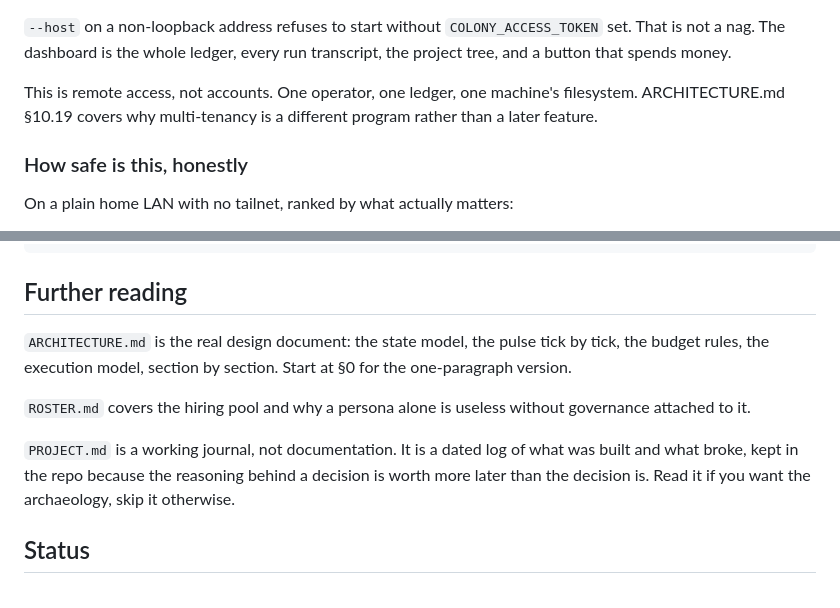
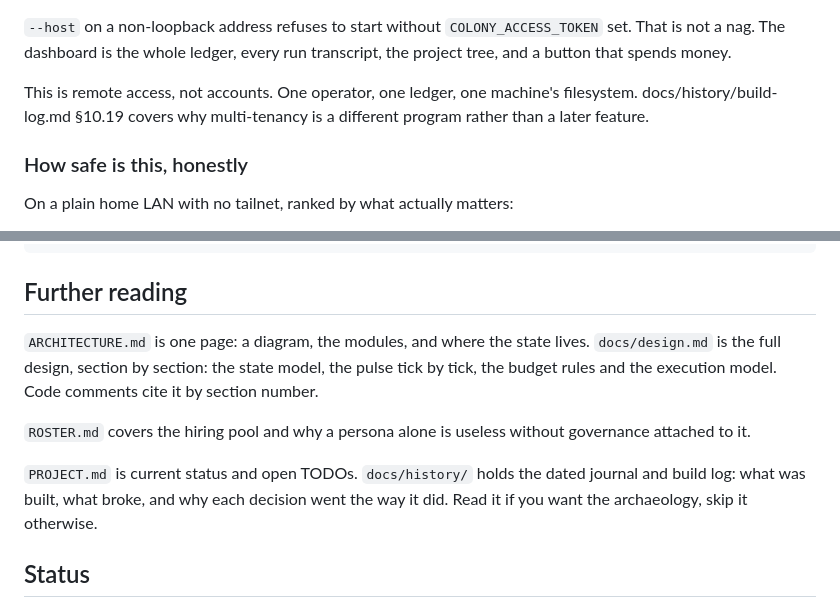
Before and after one commit to GoodTimesPM/colony-dash, a Markdown page: README.md, 2 parts joined by grey strips. Rendered like a GitHub page.

```diff
--- a/README.md
+++ b/README.md
@@ -667,7 +667,7 @@ the same bind without the task.
 every run transcript, the project tree, and a button that spends money.
 
 This is remote access, not accounts. One operator, one ledger, one machine's
-filesystem. ARCHITECTURE.md §10.19 covers why multi-tenancy is a different
+filesystem. docs/history/build-log.md §10.19 covers why multi-tenancy is a different
 program rather than a later feature.
 
 ### How safe is this, honestly
@@ -797,17 +797,17 @@ colony-dash.cmd   runs the CLI against the .venv the installer built
 
 ## Further reading
 
-`ARCHITECTURE.md` is the real design document: the state model, the pulse tick by
-tick, the budget rules, the execution model, section by section. Start at §0 for
-the one-paragraph version.
+`ARCHITECTURE.md` is one page: a diagram, the modules, and where the state
+lives. `docs/design.md` is the full design, section by section: the state model,
+the pulse tick by tick, the budget rules and the execution model. Code comments
+cite it by section number.
 
 `ROSTER.md` covers the hiring pool and why a persona alone is useless without
 governance attached to it.
 
-`PROJECT.md` is a working journal, not documentation. It is a dated log of what
-was built and what broke, kept in the repo because the reasoning behind a
-decision is worth more later than the decision is. Read it if you want the
-archaeology, skip it otherwise.
+`PROJECT.md` is current status and open TODOs. `docs/history/` holds the dated
+journal and build log: what was built, what broke, and why each decision went
+the way it did. Read it if you want the archaeology, skip it otherwise.
 
 ## Status
 
```
Also changed, not shown: ARCHITECTURE.md (added, +74 -0 lines).
